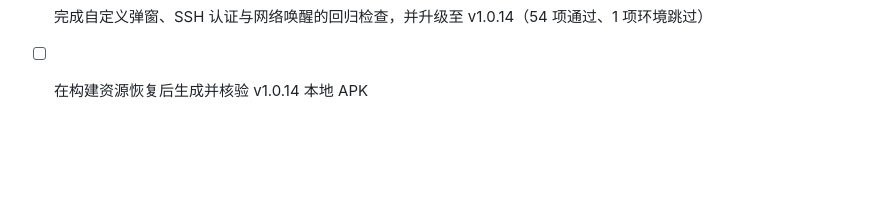
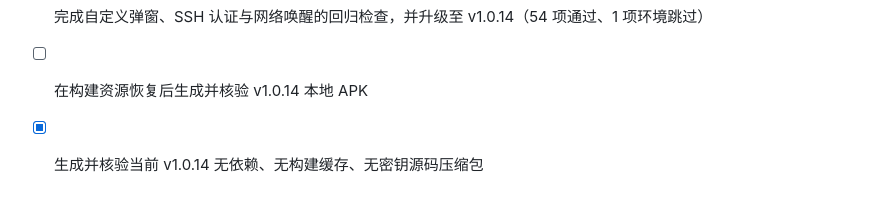
Before and after one commit to MMCKB/OpenWRT-Status-APP, a Markdown page: todo.md, the part around the change. GitHub-like rendering; blank space fills up the shorter version.

Commit message:
Checkpoint: 已生成并核验当前 v1.0.14 源码压缩包：不含 node_modules、Android/Gradle 构建缓存、调试或发布密钥、环境文件和 APK/AAB 产物；包含 Windows 四 ABI 构建教程与 PowerShell 自动构建脚本。

```diff
--- a/todo.md
+++ b/todo.md
@@ -231,3 +231,4 @@
 - [x] 检查并移除设置页、存储与导航中所有预测性返回手势开关残留
 - [x] 完成自定义弹窗、SSH 认证与网络唤醒的回归检查，并升级至 v1.0.14（54 项通过、1 项环境跳过）
 - [ ] 在构建资源恢复后生成并核验 v1.0.14 本地 APK
+- [x] 生成并核验当前 v1.0.14 无依赖、无构建缓存、无密钥源码压缩包
```
